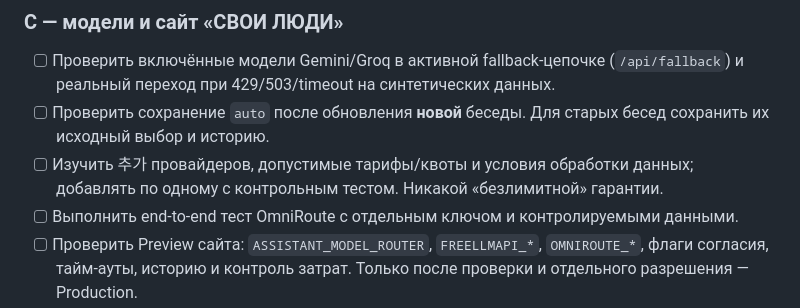
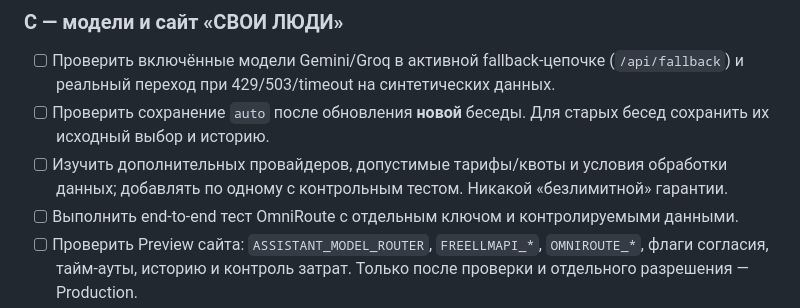
Before and after one commit to shellehs38/my-gpt-chat, a Markdown page: docs/AI_INTEGRATION_STATUS_20261105.md, the part around the change. Rendered like a GitHub page.

Commit message:
docs: correct provider review wording

```diff
--- a/docs/AI_INTEGRATION_STATUS_20261105.md
+++ b/docs/AI_INTEGRATION_STATUS_20261105.md
@@ -43,7 +43,7 @@
 ### C — модели и сайт «СВОИ ЛЮДИ»
 - [ ] Проверить включённые модели Gemini/Groq в активной fallback-цепочке (`/api/fallback`) и реальный переход при 429/503/timeout на синтетических данных.
 - [ ] Проверить сохранение `auto` после обновления **новой** беседы. Для старых бесед сохранить их исходный выбор и историю.
-- [ ] Изучить 추가 провайдеров, допустимые тарифы/квоты и условия обработки данных; добавлять по одному с контрольным тестом. Никакой «безлимитной» гарантии.
+- [ ] Изучить дополнительных провайдеров, допустимые тарифы/квоты и условия обработки данных; добавлять по одному с контрольным тестом. Никакой «безлимитной» гарантии.
 - [ ] Выполнить end-to-end тест OmniRoute с отдельным ключом и контролируемыми данными.
 - [ ] Проверить Preview сайта: `ASSISTANT_MODEL_ROUTER`, `FREELLMAPI_*`, `OMNIROUTE_*`, флаги согласия, тайм-ауты, историю и контроль затрат. Только после проверки и отдельного разрешения — Production.
 
```
